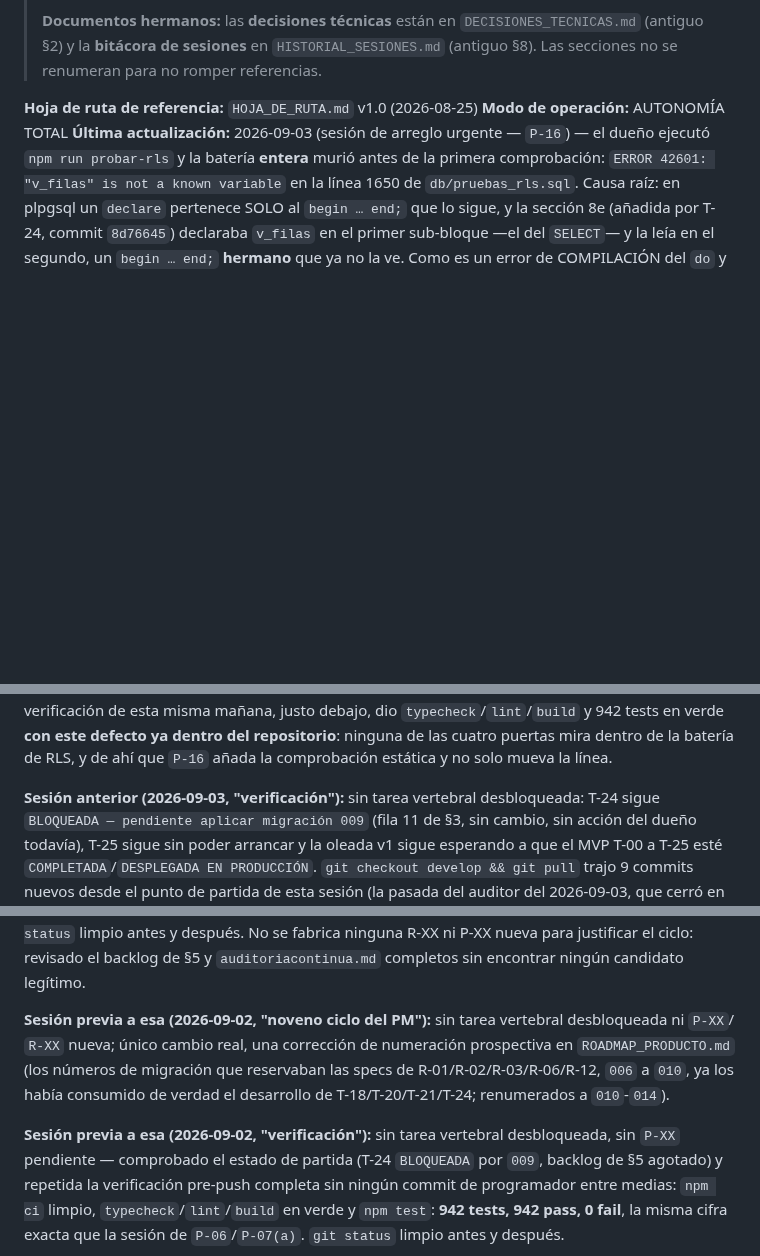
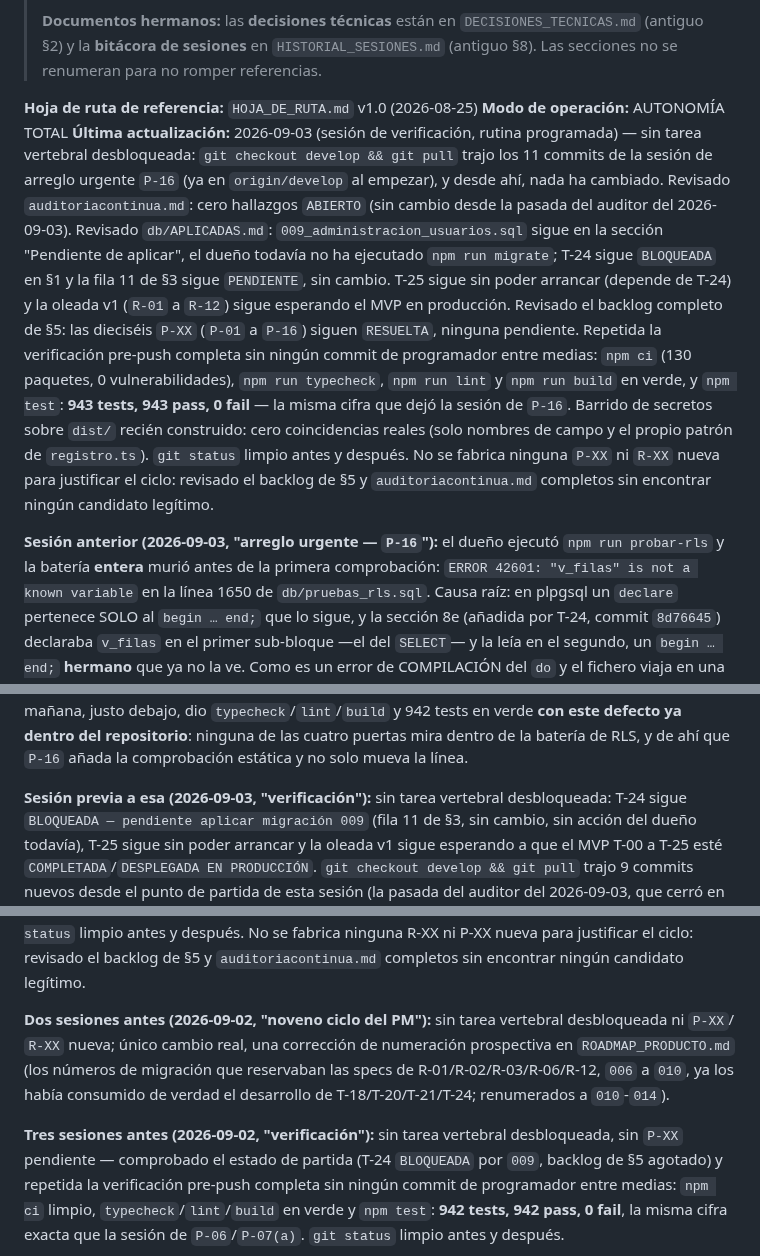
Before and after one commit to JanoSolerDiaz/centro-estudios-sw, a Markdown page: roadmap/SEGUIMIENTO.md, 3 parts joined by grey strips. Rendered like a GitHub page; blank space fills up the shorter version.

```diff
--- a/roadmap/SEGUIMIENTO.md
+++ b/roadmap/SEGUIMIENTO.md
@@ -10,7 +10,24 @@
 
 **Hoja de ruta de referencia:** `HOJA_DE_RUTA.md` v1.0 (2026-08-25)
 **Modo de operación:** AUTONOMÍA TOTAL
-**Última actualización:** 2026-09-03 (sesión de arreglo urgente — `P-16`) — el dueño ejecutó
+**Última actualización:** 2026-09-03 (sesión de verificación, rutina programada) — sin tarea
+vertebral desbloqueada: `git checkout develop && git pull` trajo los 11 commits de la sesión de
+arreglo urgente `P-16` (ya en `origin/develop` al empezar), y desde ahí, nada ha cambiado. Revisado
+`auditoriacontinua.md`: cero hallazgos `ABIERTO` (sin cambio desde la pasada del auditor del
+2026-09-03). Revisado `db/APLICADAS.md`: `009_administracion_usuarios.sql` sigue en la sección
+"Pendiente de aplicar", el dueño todavía no ha ejecutado `npm run migrate`; T-24 sigue `BLOQUEADA` en
+§1 y la fila 11 de §3 sigue `PENDIENTE`, sin cambio. T-25 sigue sin poder arrancar (depende de T-24) y
+la oleada v1 (`R-01` a `R-12`) sigue esperando el MVP en producción. Revisado el backlog completo de
+§5: las dieciséis `P-XX` (`P-01` a `P-16`) siguen `RESUELTA`, ninguna pendiente. Repetida la
+verificación pre-push completa sin ningún commit de programador entre medias: `npm ci` (130 paquetes,
+0 vulnerabilidades), `npm run typecheck`, `npm run lint` y `npm run build` en verde, y `npm test`:
+**943 tests, 943 pass, 0 fail** — la misma cifra que dejó la sesión de `P-16`. Barrido de secretos
+sobre `dist/` recién construido: cero coincidencias reales (solo nombres de campo y el propio patrón
+de `registro.ts`). `git status` limpio antes y después. No se fabrica ninguna `P-XX` ni `R-XX` nueva
+para justificar el ciclo: revisado el backlog de §5 y `auditoriacontinua.md` completos sin encontrar
+ningún candidato legítimo.
+
+**Sesión anterior (2026-09-03, "arreglo urgente — `P-16`"):** el dueño ejecutó
 `npm run probar-rls` y la batería **entera** murió antes de la primera comprobación:
 `ERROR 42601: "v_filas" is not a known variable` en la línea 1650 de `db/pruebas_rls.sql`. Causa
 raíz: en plpgsql un `declare` pertenece SOLO al `begin … end;` que lo sigue, y la sección 8e
@@ -31,7 +48,7 @@ verificación de esta misma mañana, justo debajo, dio `typecheck`/`lint`/`build
 verde **con este defecto ya dentro del repositorio**: ninguna de las cuatro puertas mira dentro de
 la batería de RLS, y de ahí que `P-16` añada la comprobación estática y no solo mueva la línea.
 
-**Sesión anterior (2026-09-03, "verificación"):** sin tarea vertebral desbloqueada:
+**Sesión previa a esa (2026-09-03, "verificación"):** sin tarea vertebral desbloqueada:
 T-24 sigue `BLOQUEADA — pendiente aplicar migración 009` (fila 11 de §3, sin cambio, sin acción del
 dueño todavía), T-25 sigue sin poder arrancar y la oleada v1 sigue esperando a que el MVP T-00 a T-25
 esté `COMPLETADA`/`DESPLEGADA EN PRODUCCIÓN`. `git checkout develop && git pull` trajo 9 commits
@@ -48,12 +65,12 @@ del 2026-09-03. Barrido de secretos sobre `dist/` recién construido: cero coinc
 ciclo: revisado el backlog de §5 y `auditoriacontinua.md` completos sin encontrar ningún candidato
 legítimo.
 
-**Sesión previa a esa (2026-09-02, "noveno ciclo del PM"):** sin tarea vertebral desbloqueada ni `P-XX`/
+**Dos sesiones antes (2026-09-02, "noveno ciclo del PM"):** sin tarea vertebral desbloqueada ni `P-XX`/
 `R-XX` nueva; único cambio real, una corrección de numeración prospectiva en `ROADMAP_PRODUCTO.md`
 (los números de migración que reservaban las specs de R-01/R-02/R-03/R-06/R-12, `006` a `010`, ya los
 había consumido de verdad el desarrollo de T-18/T-20/T-21/T-24; renumerados a `010`-`014`).
 
-**Sesión previa a esa (2026-09-02, "verificación"):** sin tarea vertebral desbloqueada, sin `P-XX`
+**Tres sesiones antes (2026-09-02, "verificación"):** sin tarea vertebral desbloqueada, sin `P-XX`
 pendiente — comprobado el estado de partida (T-24 `BLOQUEADA` por `009`, backlog de §5 agotado) y
 repetida la verificación pre-push completa sin ningún commit de programador entre medias: `npm ci`
 limpio, `typecheck`/`lint`/`build` en verde y `npm test`: **942 tests, 942 pass, 0 fail**, la misma
```
Also changed, not shown: roadmap/HISTORIAL_SESIONES.md (+34 -0 lines).
